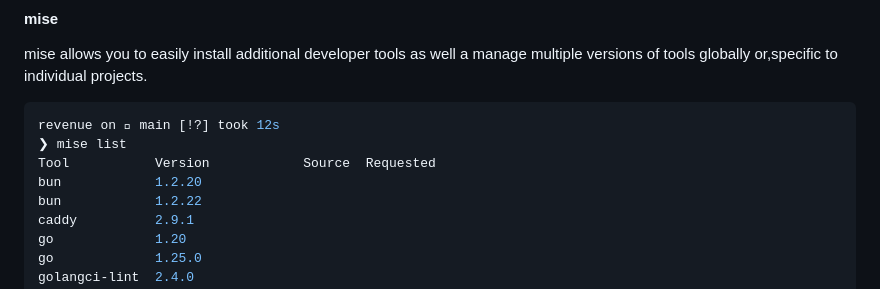
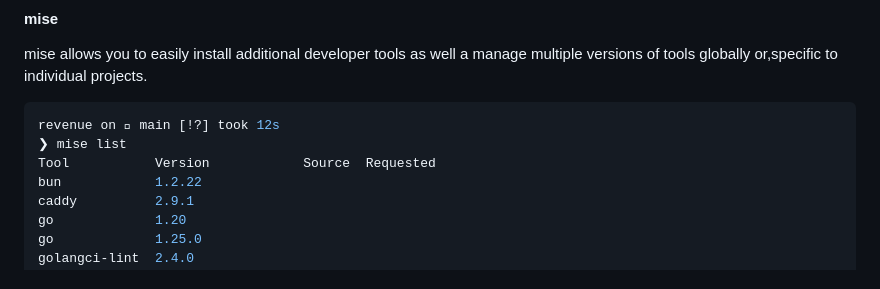
Before and after one commit to sourcegraph/revenue, a Markdown page: README.md, the part around the change. Rendered like a GitHub page.

Commit message:
docs: fix duplicated mise tool list in README

```diff
--- a/README.md
+++ b/README.md
@@ -172,7 +172,6 @@ multiple versions of tools globally or,specific to individual projects.
 revenue on  main [!?] took 12s
 ❯ mise list
 Tool           Version            Source  Requested
-bun            1.2.20
 bun            1.2.22
 caddy          2.9.1
 go             1.20
```
